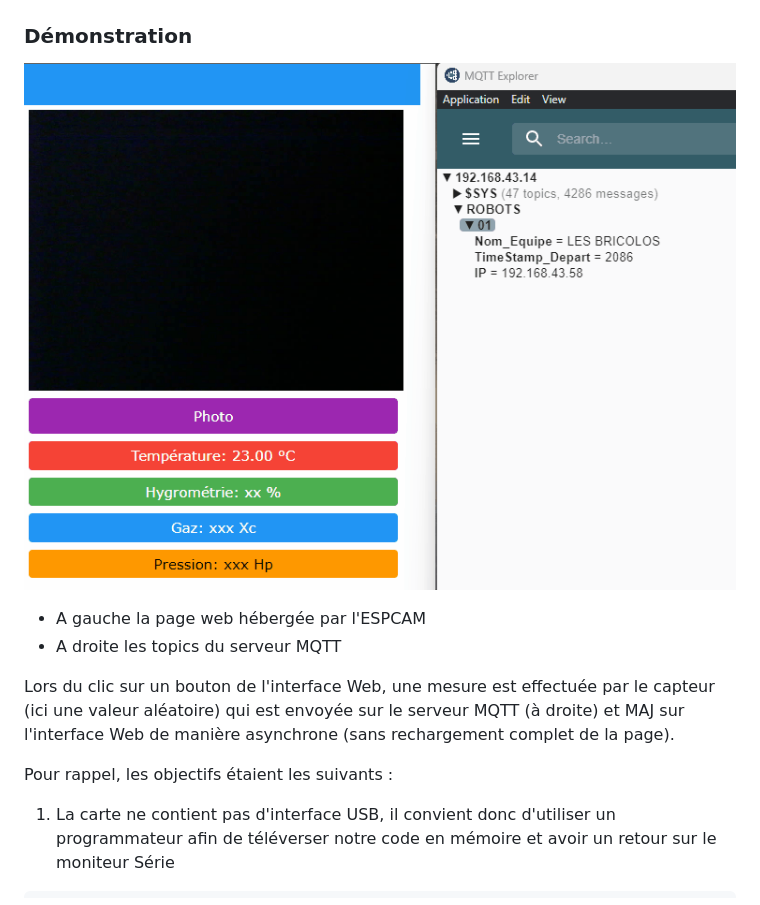
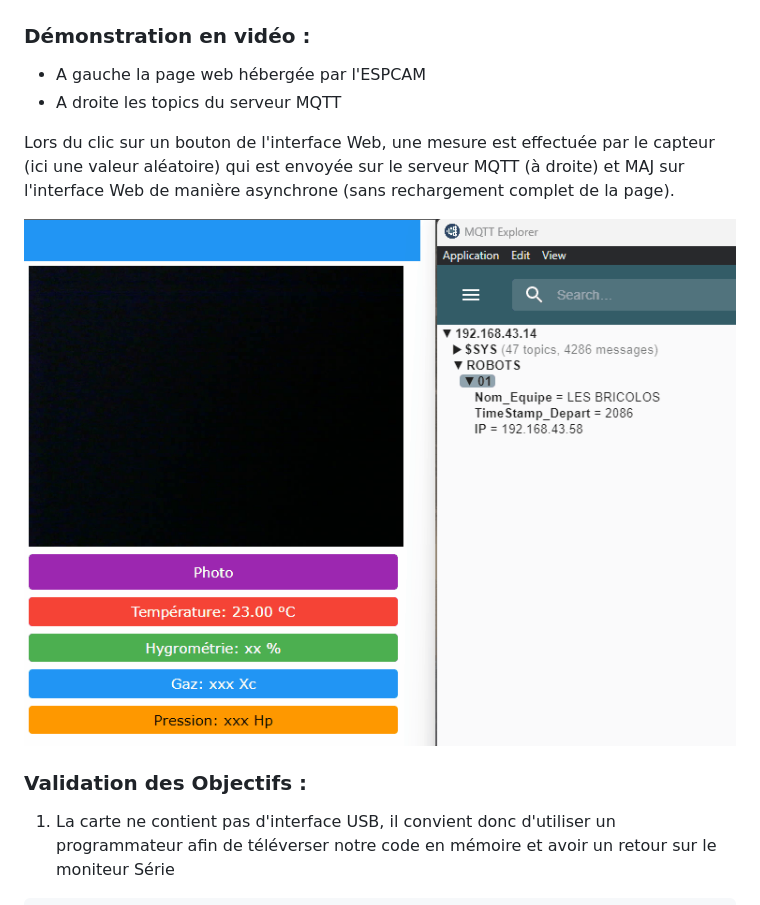
Before and after one commit to Volcano-ExoMars/POC_01-ESPCAM, a Markdown page: Readme.md, the part around one of its changes. Drawn GitHub-style.

````diff
--- a/Readme.md
+++ b/Readme.md
@@ -182,18 +182,18 @@ L'ensemble des `web Handle` se trouve dans le fichier `./include/webHandle.h`
     <img src="./assets/Result_POC_img02.png"  width="100%" alt="Page Web">
 </p>
 
-### Démonstration
-<p >
-    <img src="./assets/Result_POC_img03.gif"  width="100%" alt="Démonstration">
-</p>
-
+### Démonstration en vidéo :
 - A gauche la page web hébergée par l'ESPCAM
 - A droite les topics du serveur MQTT
 
 Lors du clic sur un bouton de l'interface Web, une mesure est effectuée par le capteur (ici une valeur aléatoire) qui est envoyée sur le serveur MQTT (à droite) et MAJ sur l'interface Web de manière asynchrone (sans rechargement complet de la page).
 
+<p >
+    <img src="./assets/Result_POC_img03.gif"  width="100%" alt="Démonstration">
+</p>
 
-Pour rappel, les objectifs étaient les suivants :
+
+### Validation des Objectifs :
 
 1.   La carte ne contient pas d'interface USB, il convient donc d'utiliser un programmateur afin de téléverser notre code en mémoire et avoir un retour sur le moniteur Série
 ```
````
Also changed, not shown: other parts of Readme.md (+2 -2 lines).
